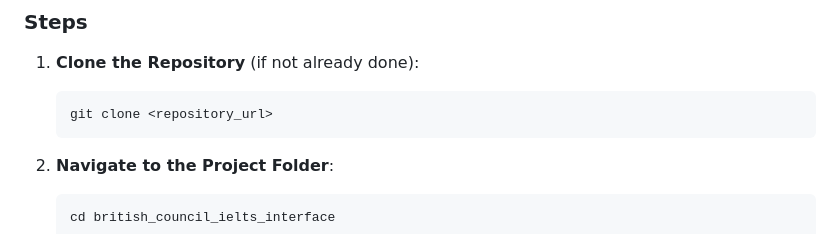
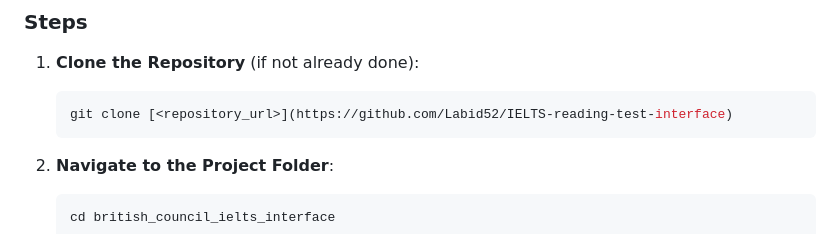
Before and after one commit to Labid52/IELTS-reading-test-interface, a Markdown page: README.md, the part around the change. Rendered like a GitHub page.

````diff
--- a/README.md
+++ b/README.md
@@ -26,7 +26,7 @@ Before you begin, ensure that you have the following installed:
 1. **Clone the Repository** (if not already done):
 
    ```bash
-   git clone <repository_url>
+   git clone [<repository_url>](https://github.com/Labid52/IELTS-reading-test-interface)
    ```
 
 2. **Navigate to the Project Folder**:
````
